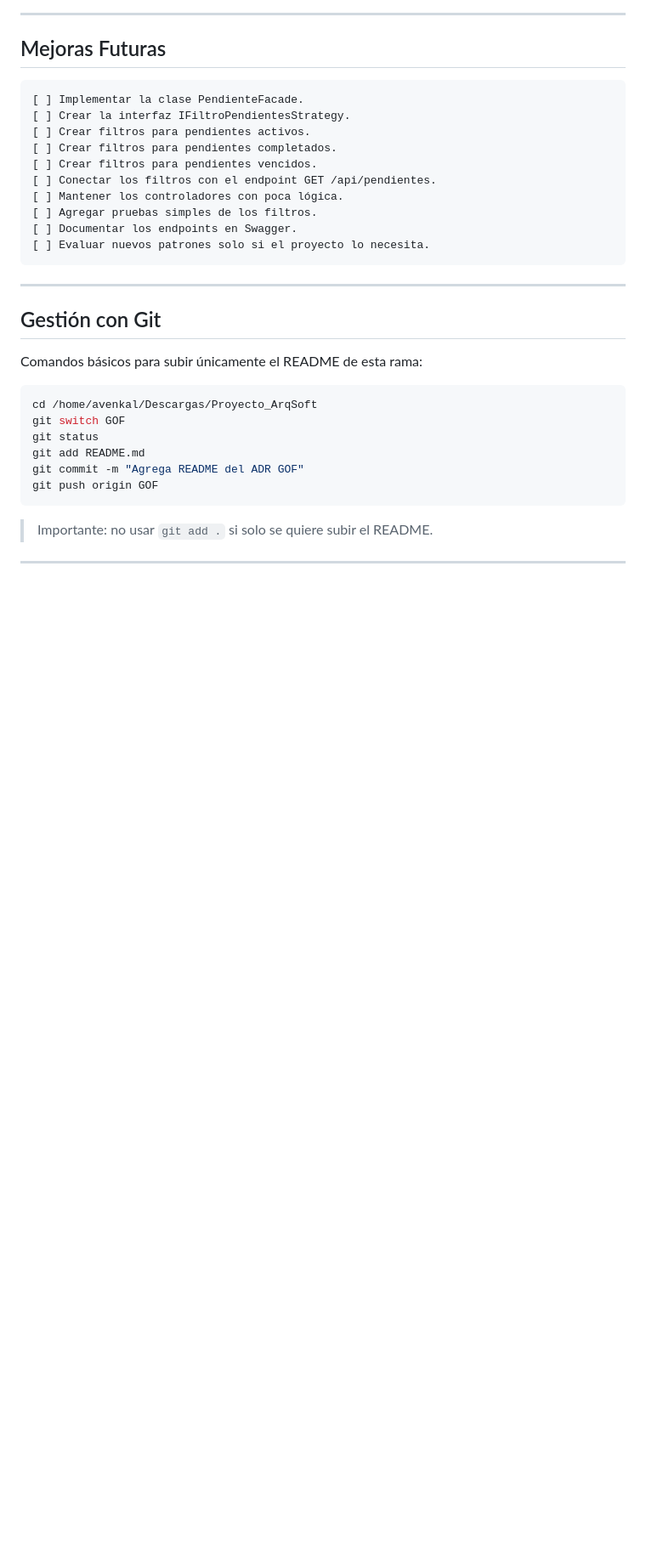
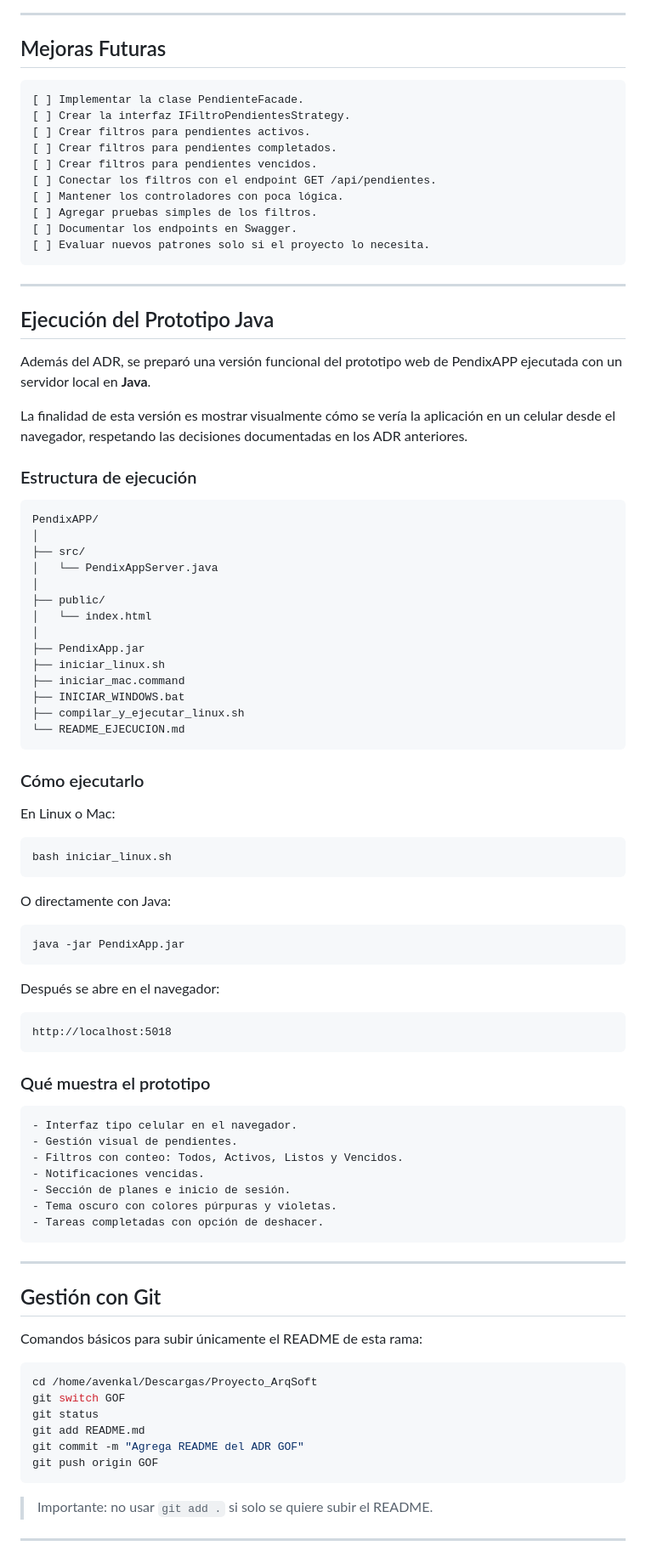
Before and after one commit to Angel-Lugo97/Proyecto_ArqSoft, a Markdown page: README.md, the part around the change printed below. Shown: that part at 85% size. Rendered like a GitHub page; blank space fills up the shorter version.

Commit message:
Actualiza README con evidencia de ejecucion

````diff
--- a/README.md
+++ b/README.md
@@ -516,6 +533,66 @@ C4_Angel_Lugo.png
 [ ] Agregar pruebas simples de los filtros.
 [ ] Documentar los endpoints en Swagger.
 [ ] Evaluar nuevos patrones solo si el proyecto lo necesita.
+```
+
+---
+
+
+## Ejecución del Prototipo Java
+
+Además del ADR, se preparó una versión funcional del prototipo web de PendixAPP ejecutada con un servidor local en **Java**.
+
+La finalidad de esta versión es mostrar visualmente cómo se vería la aplicación en un celular desde el navegador, respetando las decisiones documentadas en los ADR anteriores.
+
+### Estructura de ejecución
+
+```text
+PendixAPP/
+│
+├── src/
+│   └── PendixAppServer.java
+│
+├── public/
+│   └── index.html
+│
+├── PendixApp.jar
+├── iniciar_linux.sh
+├── iniciar_mac.command
+├── INICIAR_WINDOWS.bat
+├── compilar_y_ejecutar_linux.sh
+└── README_EJECUCION.md
+```
+
+### Cómo ejecutarlo
+
+En Linux o Mac:
+
+```bash
+bash iniciar_linux.sh
+```
+
+O directamente con Java:
+
+```bash
+java -jar PendixApp.jar
+```
+
+Después se abre en el navegador:
+
+```text
+http://localhost:5018
+```
+
+### Qué muestra el prototipo
+
+```text
+- Interfaz tipo celular en el navegador.
+- Gestión visual de pendientes.
+- Filtros con conteo: Todos, Activos, Listos y Vencidos.
+- Notificaciones vencidas.
+- Sección de planes e inicio de sesión.
+- Tema oscuro con colores púrpuras y violetas.
+- Tareas completadas con opción de deshacer.
 ```
 
 ---
````
Also changed, not shown: other parts of README.md (+41 -24 lines), Captura.png (added).
